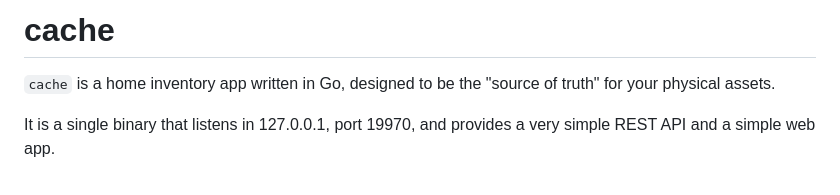
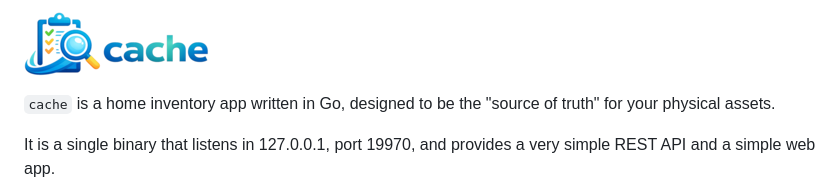
Before and after one commit to cespedes/cache, a Markdown page: README.md, the part around the change. GitHub-like rendering; pictures changed too: static/logo.png (added).

Commit message:
added logo and favicon

```diff
--- a/README.md
+++ b/README.md
@@ -1,4 +1,5 @@
-# cache
+
+![cache](static/logo.png)
 
 `cache` is a home inventory app written in Go, designed to be the "source of truth" for your physical assets.
 
```
Also changed, not shown: static/icon.png (added), 2 other files.
